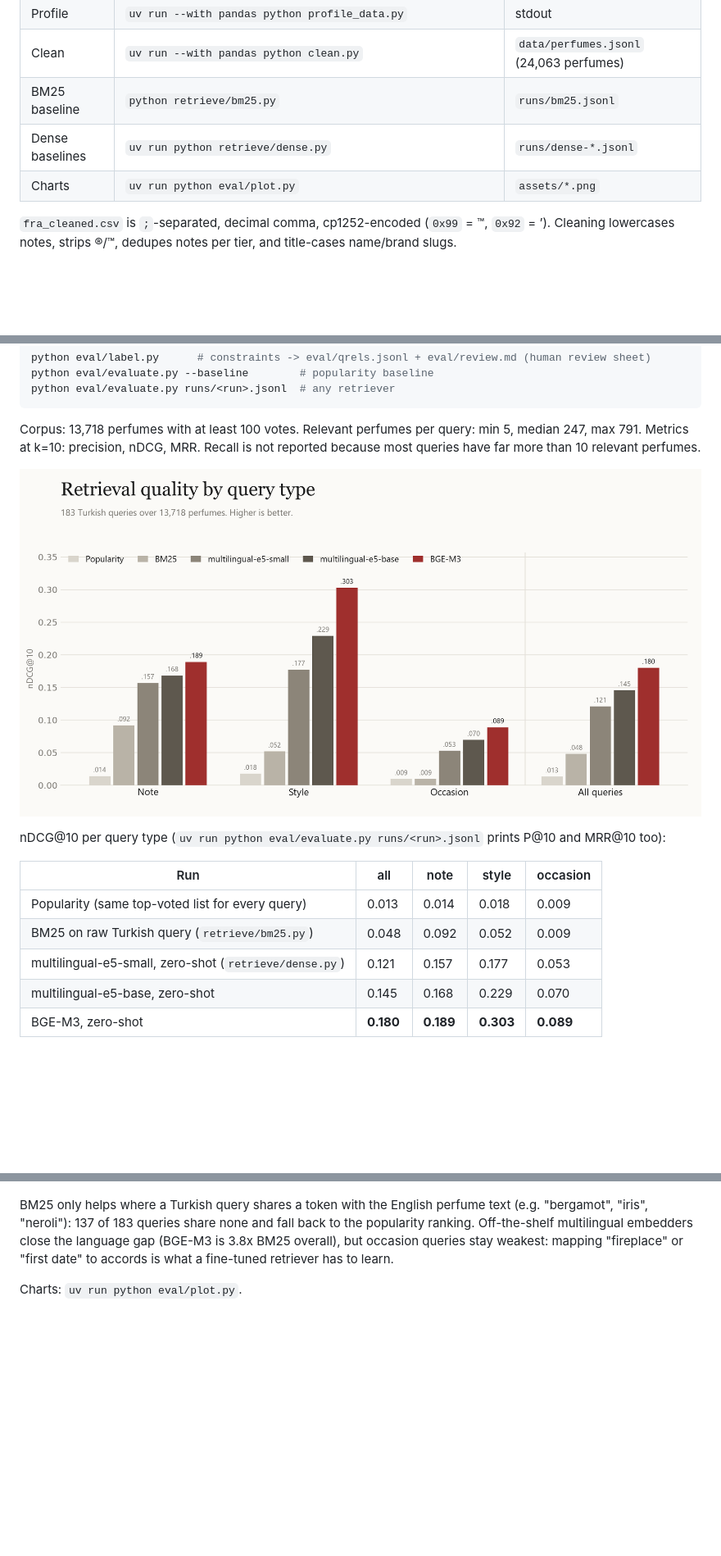
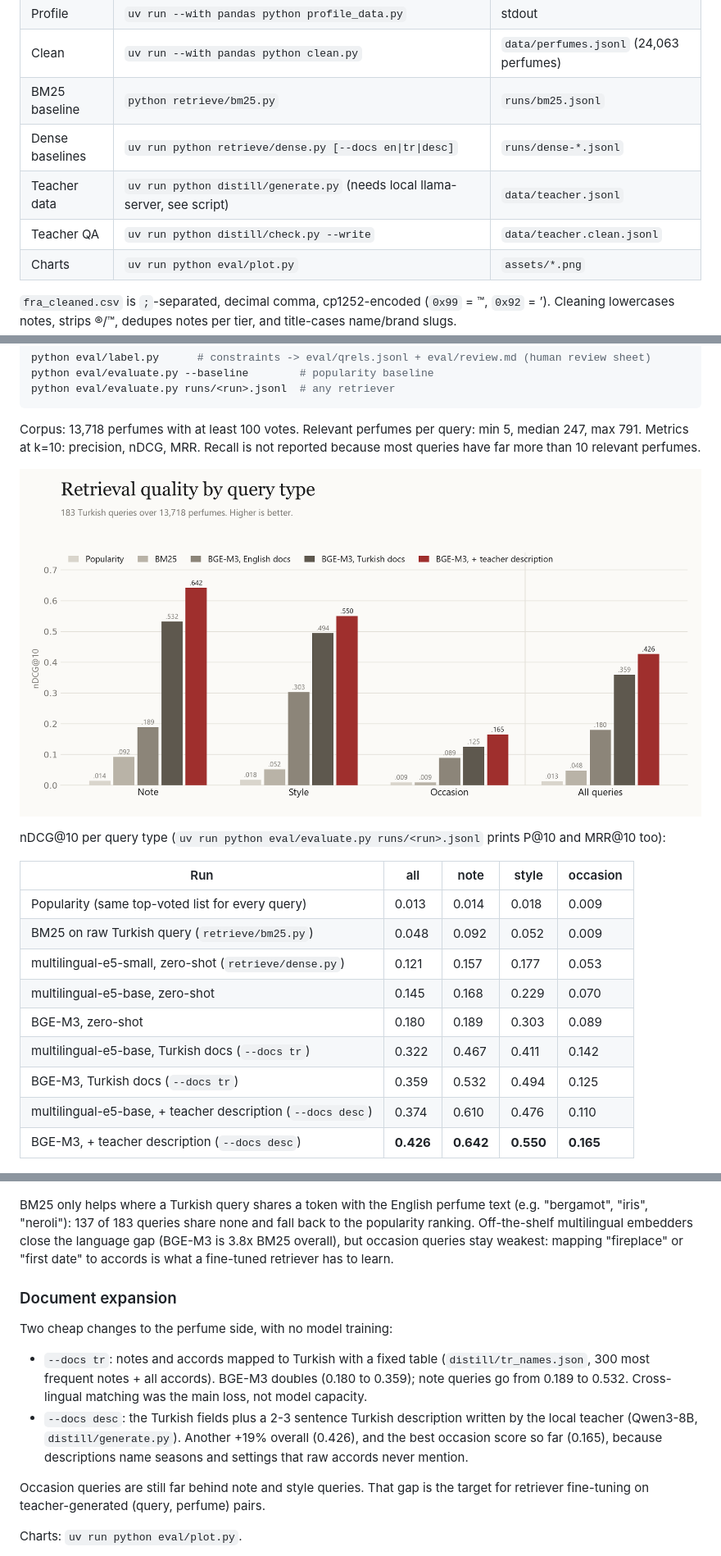
Before and after one commit to demirciberk/koku, a Markdown page: README.md, 3 parts joined by grey strips. Shown: that part at 82% size. Rendered like a GitHub page; pictures changed too: assets/results.png; blank space fills up the shorter version.

```diff
--- a/README.md
+++ b/README.md
@@ -18,7 +18,9 @@ Fragrantica.com Fragrance Dataset (Kaggle, olgagmiufana1, v3, 2024-09-21), CC BY
 | Profile | `uv run --with pandas python profile_data.py` | stdout |
 | Clean | `uv run --with pandas python clean.py` | `data/perfumes.jsonl` (24,063 perfumes) |
 | BM25 baseline | `python retrieve/bm25.py` | `runs/bm25.jsonl` |
-| Dense baselines | `uv run python retrieve/dense.py` | `runs/dense-*.jsonl` |
+| Dense baselines | `uv run python retrieve/dense.py [--docs en\|tr\|desc]` | `runs/dense-*.jsonl` |
+| Teacher data | `uv run python distill/generate.py` (needs local llama-server, see script) | `data/teacher.jsonl` |
+| Teacher QA | `uv run python distill/check.py --write` | `data/teacher.clean.jsonl` |
 | Charts | `uv run python eval/plot.py` | `assets/*.png` |
 
 `fra_cleaned.csv` is `;`-separated, decimal comma, cp1252-encoded (`0x99` = ™, `0x92` = ’). Cleaning lowercases notes, strips ®/™, dedupes notes per tier, and title-cases name/brand slugs.
@@ -46,12 +48,25 @@ nDCG@10 per query type (`uv run python eval/evaluate.py runs/<run>.jsonl` prints
 | BM25 on raw Turkish query (`retrieve/bm25.py`) | 0.048 | 0.092 | 0.052 | 0.009 |
 | multilingual-e5-small, zero-shot (`retrieve/dense.py`) | 0.121 | 0.157 | 0.177 | 0.053 |
 | multilingual-e5-base, zero-shot | 0.145 | 0.168 | 0.229 | 0.070 |
-| BGE-M3, zero-shot | **0.180** | **0.189** | **0.303** | **0.089** |
+| BGE-M3, zero-shot | 0.180 | 0.189 | 0.303 | 0.089 |
+| multilingual-e5-base, Turkish docs (`--docs tr`) | 0.322 | 0.467 | 0.411 | 0.142 |
+| BGE-M3, Turkish docs (`--docs tr`) | 0.359 | 0.532 | 0.494 | 0.125 |
+| multilingual-e5-base, + teacher description (`--docs desc`) | 0.374 | 0.610 | 0.476 | 0.110 |
+| BGE-M3, + teacher description (`--docs desc`) | **0.426** | **0.642** | **0.550** | **0.165** |
 
 ![Why keyword search fails](assets/vocab-gap.png)
 
 BM25 only helps where a Turkish query shares a token with the English perfume text (e.g. "bergamot", "iris", "neroli"): 137 of 183 queries share none and fall back to the popularity ranking. Off-the-shelf multilingual embedders close the language gap (BGE-M3 is 3.8x BM25 overall), but occasion queries stay weakest: mapping "fireplace" or "first date" to accords is what a fine-tuned retriever has to learn.
 
+### Document expansion
+
+Two cheap changes to the perfume side, with no model training:
+
+- `--docs tr`: notes and accords mapped to Turkish with a fixed table (`distill/tr_names.json`, 300 most frequent notes + all accords). BGE-M3 doubles (0.180 to 0.359); note queries go from 0.189 to 0.532. Cross-lingual matching was the main loss, not model capacity.
+- `--docs desc`: the Turkish fields plus a 2-3 sentence Turkish description written by the local teacher (Qwen3-8B, `distill/generate.py`). Another +19% overall (0.426), and the best occasion score so far (0.165), because descriptions name seasons and settings that raw accords never mention.
+
+Occasion queries are still far behind note and style queries. That gap is the target for retriever fine-tuning on teacher-generated (query, perfume) pairs.
+
 Charts: `uv run python eval/plot.py`.
 
 Known limits: occasion queries map feelings to accords by judgement (e.g. "fireplace" means smoky + amber/woody/balsamic), so they are the least objective part of the set; queries were drafted with an LLM and are pending human review (`eval/review.md`); constraints only see the top-5 accords and listed notes, so a correct but unlisted perfume counts as a miss.
```
Also changed, not shown: 2 other files.
